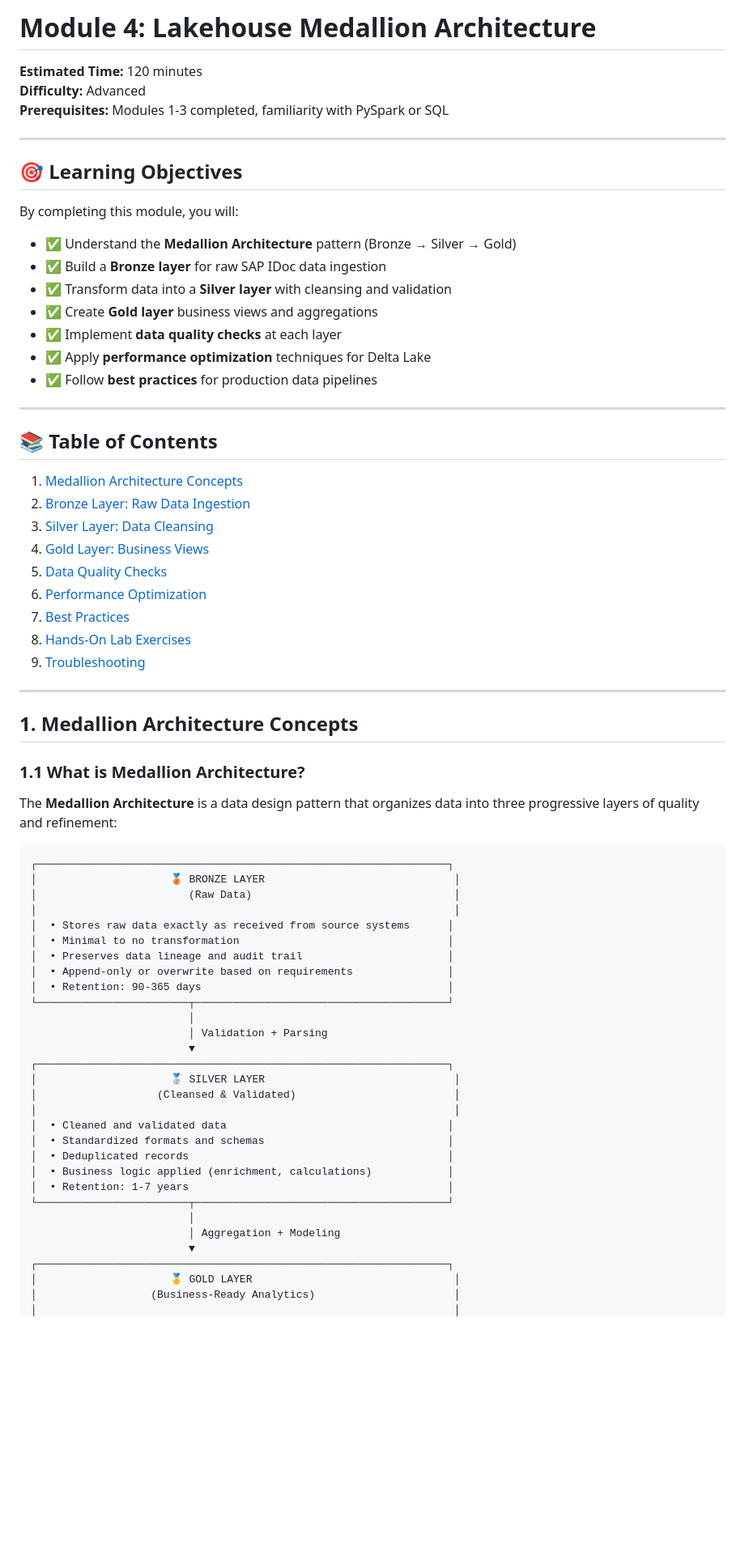
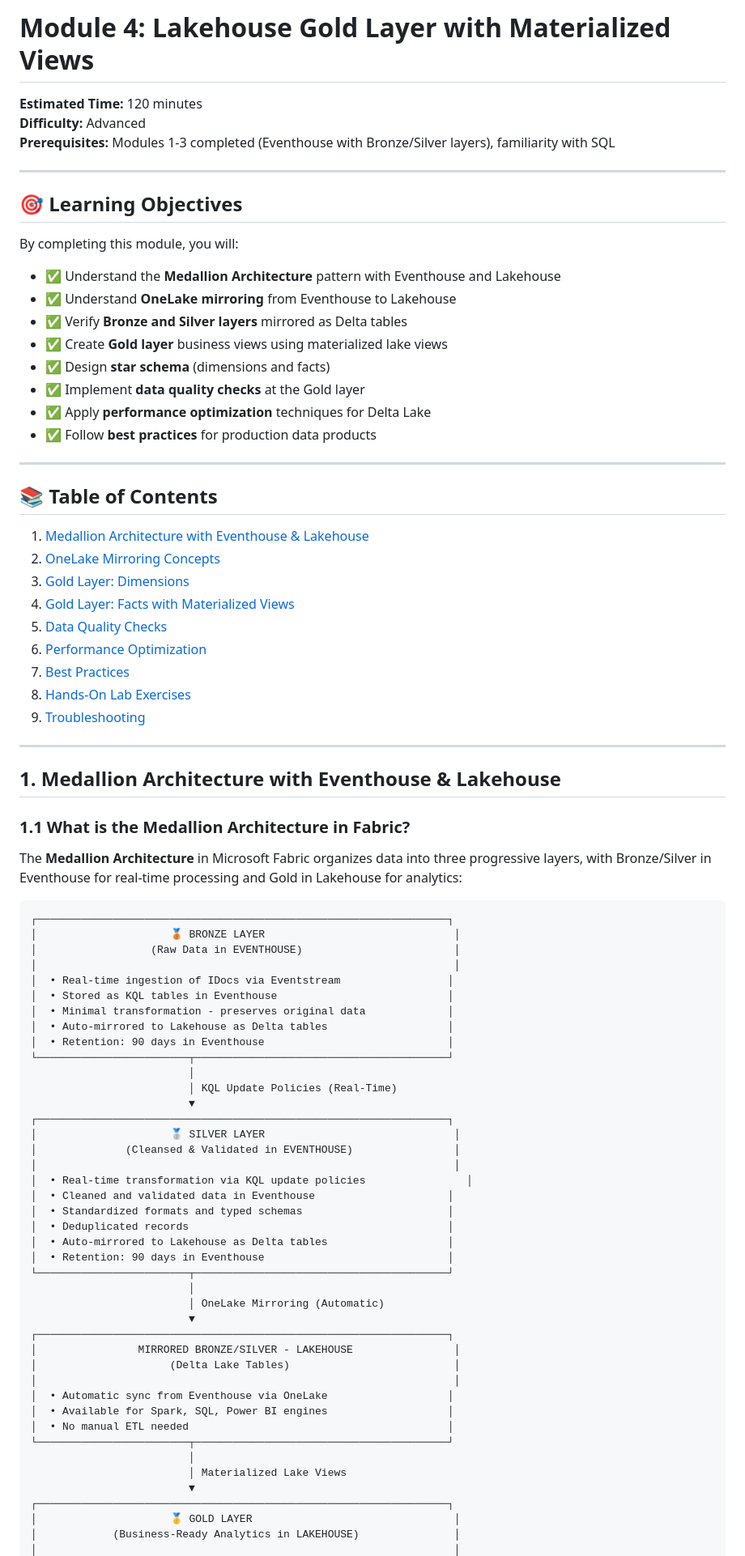
Before and after one commit to flthibau/Fabric-SAP-Idocs, a Markdown page: workshop/labs/module4-lakehouse-layers.md, the part around one of its changes. Shown at 81% size. Drawn GitHub-style; blank space fills up the shorter version.

Commit message:
Update QUICK_REFERENCE and module4 lab file with correct architecture
Co-authored-by: flthibau <42817899+flthibau@users.noreply.github.com>

````diff
--- a/workshop/labs/module4-lakehouse-layers.md
+++ b/workshop/labs/module4-lakehouse-layers.md
@@ -1,8 +1,8 @@
-# Module 4: Lakehouse Medallion Architecture
+# Module 4: Lakehouse Gold Layer with Materialized Views
 
 **Estimated Time:** 120 minutes
 **Difficulty:** Advanced
-**Prerequisites:** Modules 1-3 completed, familiarity with PySpark or SQL
+**Prerequisites:** Modules 1-3 completed (Eventhouse with Bronze/Silver layers), familiarity with SQL
 
 ---
 
@@ -10,22 +10,23 @@
 
 By completing this module, you will:
 
-- ✅ Understand the **Medallion Architecture** pattern (Bronze → Silver → Gold)
-- ✅ Build a **Bronze layer** for raw SAP IDoc data ingestion
-- ✅ Transform data into a **Silver layer** with cleansing and validation
-- ✅ Create **Gold layer** business views and aggregations
-- ✅ Implement **data quality checks** at each layer
+- ✅ Understand the **Medallion Architecture** pattern with Eventhouse and Lakehouse
+- ✅ Understand **OneLake mirroring** from Eventhouse to Lakehouse
+- ✅ Verify **Bronze and Silver layers** mirrored as Delta tables
+- ✅ Create **Gold layer** business views using materialized lake views
+- ✅ Design **star schema** (dimensions and facts)
+- ✅ Implement **data quality checks** at the Gold layer
 - ✅ Apply **performance optimization** techniques for Delta Lake
-- ✅ Follow **best practices** for production data pipelines
+- ✅ Follow **best practices** for production data products
 
 ---
 
 ## 📚 Table of Contents
 
-1. [Medallion Architecture Concepts](#1-medallion-architecture-concepts)
-2. [Bronze Layer: Raw Data Ingestion](#2-bronze-layer-raw-data-ingestion)
-3. [Silver Layer: Data Cleansing](#3-silver-layer-data-cleansing)
-4. [Gold Layer: Business Views](#4-gold-layer-business-views)
+1. [Medallion Architecture with Eventhouse & Lakehouse](#1-medallion-architecture-with-eventhouse--lakehouse)
+2. [OneLake Mirroring Concepts](#2-onelake-mirroring-concepts)
+3. [Gold Layer: Dimensions](#3-gold-layer-dimensions)
+4. [Gold Layer: Facts with Materialized Views](#4-gold-layer-facts-with-materialized-views)
 5. [Data Quality Checks](#5-data-quality-checks)
 6. [Performance Optimization](#6-performance-optimization)
 7. [Best Practices](#7-best-practices)
@@ -34,40 +35,52 @@ By completing this module, you will:
 
 ---
 
-## 1. Medallion Architecture Concepts
+## 1. Medallion Architecture with Eventhouse & Lakehouse
 
-### 1.1 What is Medallion Architecture?
+### 1.1 What is the Medallion Architecture in Fabric?
 
-The **Medallion Architecture** is a data design pattern that organizes data into three progressive layers of quality and refinement:
+The **Medallion Architecture** in Microsoft Fabric organizes data into three progressive layers, with Bronze/Silver in Eventhouse for real-time processing and Gold in Lakehouse for analytics:
 
 ```
 ┌─────────────────────────────────────────────────────────────────┐
 │                     🥉 BRONZE LAYER                              │
-│                        (Raw Data)                                │
+│                  (Raw Data in EVENTHOUSE)                        │
 │                                                                  │
-│  • Stores raw data exactly as received from source systems      │
-│  • Minimal to no transformation                                 │
-│  • Preserves data lineage and audit trail                       │
-│  • Append-only or overwrite based on requirements               │
-│  • Retention: 90-365 days                                       │
+│  • Real-time ingestion of IDocs via Eventstream                 │
+│  • Stored as KQL tables in Eventhouse                           │
+│  • Minimal transformation - preserves original data             │
+│  • Auto-mirrored to Lakehouse as Delta tables                   │
+│  • Retention: 90 days in Eventhouse                             │
 └────────────────────────┬────────────────────────────────────────┘
                          │
-                         │ Validation + Parsing
+                         │ KQL Update Policies (Real-Time)
                          ▼
 ┌─────────────────────────────────────────────────────────────────┐
 │                     🥈 SILVER LAYER                              │
-│                   (Cleansed & Validated)                         │
+│              (Cleansed & Validated in EVENTHOUSE)                │
 │                                                                  │
-│  • Cleaned and validated data                                   │
-│  • Standardized formats and schemas                             │
+│  • Real-time transformation via KQL update policies                │
+│  • Cleaned and validated data in Eventhouse                     │
+│  • Standardized formats and typed schemas                       │
 │  • Deduplicated records                                         │
-│  • Business logic applied (enrichment, calculations)            │
-│  • Retention: 1-7 years                                         │
+│  • Auto-mirrored to Lakehouse as Delta tables                   │
+│  • Retention: 90 days in Eventhouse                             │
 └────────────────────────┬────────────────────────────────────────┘
                          │
-                         │ Aggregation + Modeling
+                         │ OneLake Mirroring (Automatic)
+                         ▼
+┌─────────────────────────────────────────────────────────────────┐
+│                MIRRORED BRONZE/SILVER - LAKEHOUSE                │
+│                     (Delta Lake Tables)                          │
+│                                                                  │
+│  • Automatic sync from Eventhouse via OneLake                   │
+│  • Available for Spark, SQL, Power BI engines                   │
+│  • No manual ETL needed                                         │
+└────────────────────────┬────────────────────────────────────────┘
+                         │
+                         │ Materialized Lake Views
                          ▼
 ┌─────────────────────────────────────────────────────────────────┐
 │                     🥇 GOLD LAYER                                │
-│                  (Business-Ready Analytics)                      │
+│            (Business-Ready Analytics in LAKEHOUSE)               │
 │                                                                  │
````
Also changed, not shown: other parts of workshop/labs/module4-lakehouse-layers.md (+9 -5 lines), workshop/QUICK_REFERENCE.md (+4 -3 lines).
